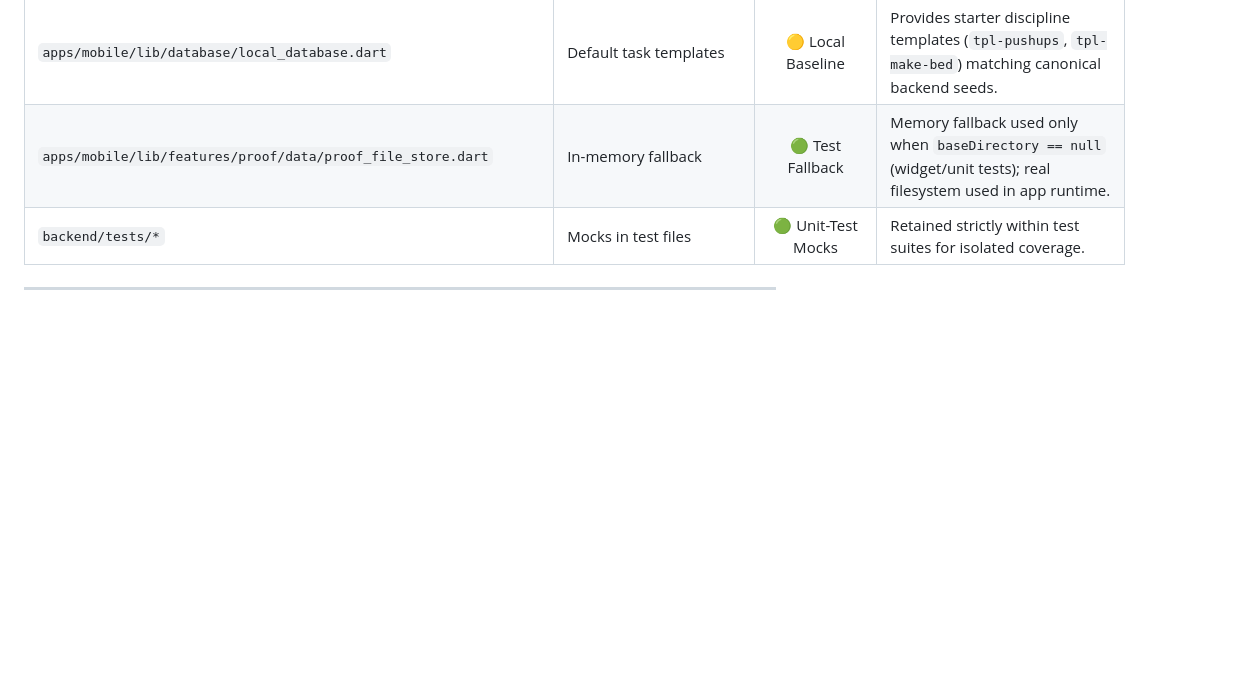
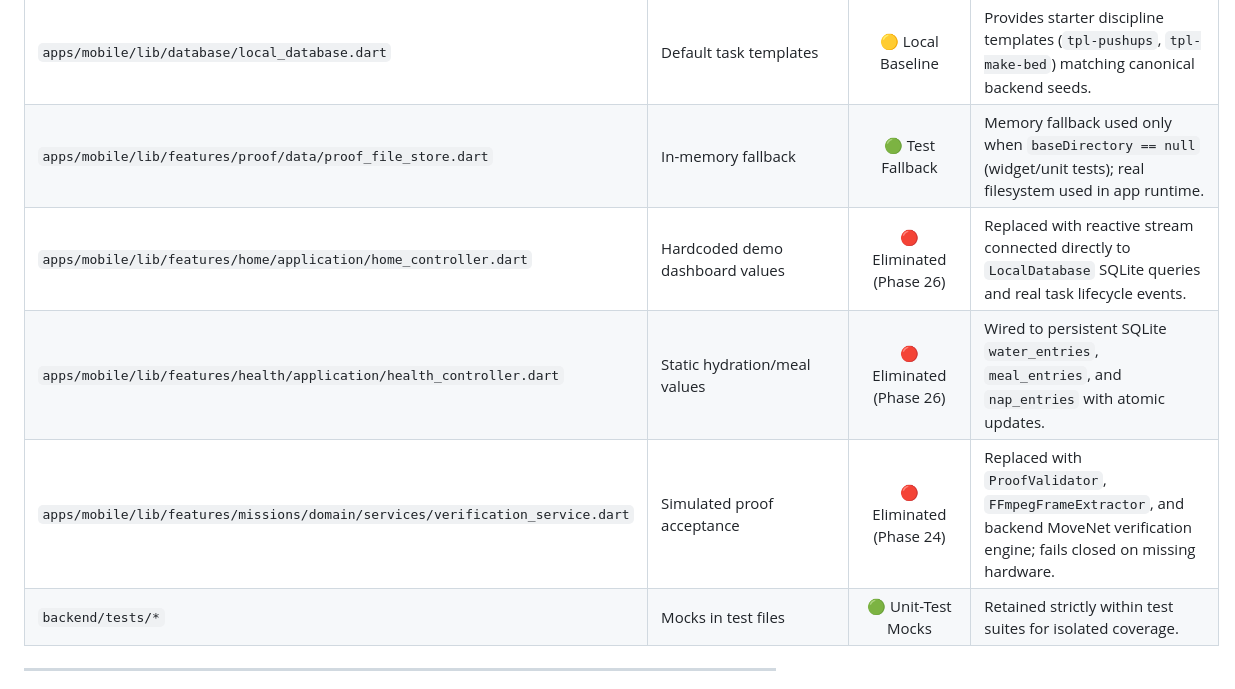
Before and after one commit to SahilKhutey/Habitat, a Markdown page: docs/MOCK_INVENTORY.md, the part around the change. Rendered like a GitHub page; blank space fills up the shorter version.

Commit message:
docs(verification): add Phase 24 real verification pipeline specifications and mock inventory audit

```diff
--- a/docs/MOCK_INVENTORY.md
+++ b/docs/MOCK_INVENTORY.md
@@ -27,6 +27,9 @@ This document classifies every mock, fake, placeholder, and synthetic component
 | `backend/public/index.html` | Hardcoded metrics & mock toggles | 🔴 Demo UI Data | Cleaned: Auto-authenticates recruit (`alex@habitat.discipline`), fetches real SQLite tasks/alarms/hydration/journal, and uploads actual binary proof files. |
 | `apps/mobile/lib/database/local_database.dart` | Default task templates | 🟡 Local Baseline | Provides starter discipline templates (`tpl-pushups`, `tpl-make-bed`) matching canonical backend seeds. |
 | `apps/mobile/lib/features/proof/data/proof_file_store.dart` | In-memory fallback | 🟢 Test Fallback | Memory fallback used only when `baseDirectory == null` (widget/unit tests); real filesystem used in app runtime. |
+| `apps/mobile/lib/features/home/application/home_controller.dart` | Hardcoded demo dashboard values | 🔴 Eliminated (Phase 26) | Replaced with reactive stream connected directly to `LocalDatabase` SQLite queries and real task lifecycle events. |
+| `apps/mobile/lib/features/health/application/health_controller.dart` | Static hydration/meal values | 🔴 Eliminated (Phase 26) | Wired to persistent SQLite `water_entries`, `meal_entries`, and `nap_entries` with atomic updates. |
+| `apps/mobile/lib/features/missions/domain/services/verification_service.dart` | Simulated proof acceptance | 🔴 Eliminated (Phase 24) | Replaced with `ProofValidator`, `FFmpegFrameExtractor`, and backend MoveNet verification engine; fails closed on missing hardware. |
 | `backend/tests/*` | Mocks in test files | 🟢 Unit-Test Mocks | Retained strictly within test suites for isolated coverage. |
 
 ---
```
Also changed, not shown: docs/PHASE_24_REAL_VERIFICATION_ENGINE.md (added, +70 -0 lines).
